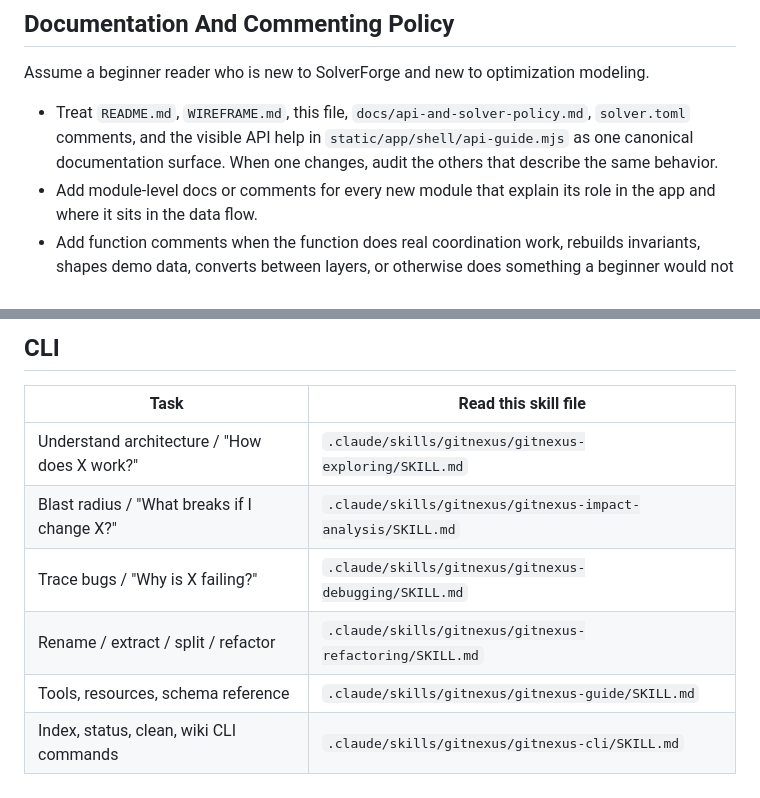
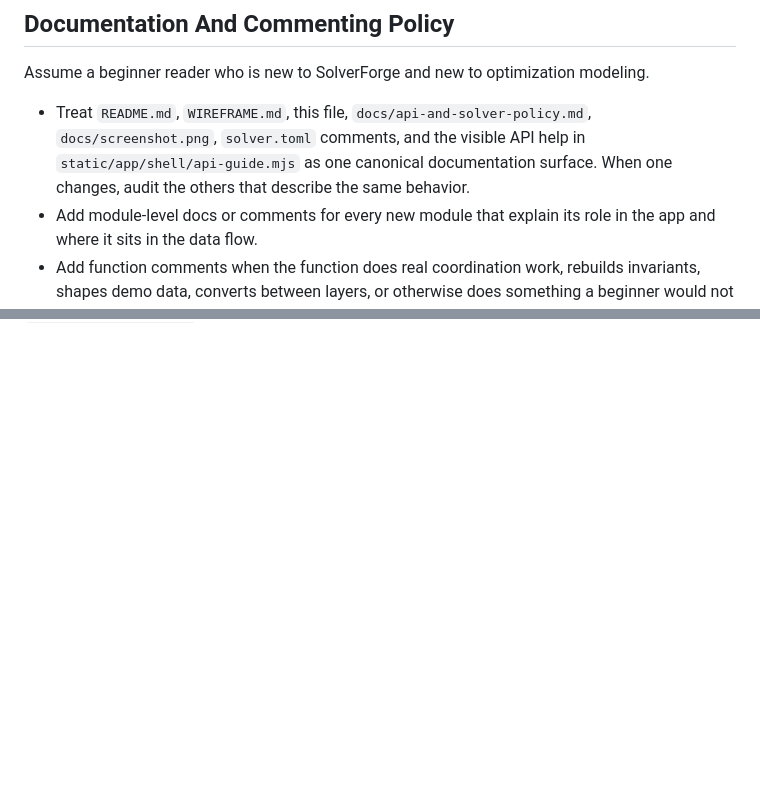
Before and after one commit to SolverForge/solverforge-usecases, a Markdown page: uc-hospital/AGENTS.md, 2 parts joined by grey strips. Drawn GitHub-style; blank space fills up the shorter version.

```diff
--- a/uc-hospital/AGENTS.md
+++ b/uc-hospital/AGENTS.md
@@ -56,9 +56,10 @@ Assume a beginner reader who is new to SolverForge and new to optimization
 modeling.
 
 - Treat `README.md`, `WIREFRAME.md`, this file,
-  `docs/api-and-solver-policy.md`, `solver.toml` comments, and the visible API
-  help in `static/app/shell/api-guide.mjs` as one canonical documentation
-  surface. When one changes, audit the others that describe the same behavior.
+  `docs/api-and-solver-policy.md`, `docs/screenshot.png`,
+  `solver.toml` comments, and the visible API help in
+  `static/app/shell/api-guide.mjs` as one canonical documentation surface. When
+  one changes, audit the others that describe the same behavior.
 - Add module-level docs or comments for every new module that explain its role
   in the app and where it sits in the data flow.
 - Add function comments when the function does real coordination work, rebuilds
@@ -144,12 +112,0 @@ This project is indexed by GitNexus as **solverforge-hospital** (1271 symbols, 2
-## CLI
-
-| Task | Read this skill file |
-|------|---------------------|
-| Understand architecture / "How does X work?" | `.claude/skills/gitnexus/gitnexus-exploring/SKILL.md` |
-| Blast radius / "What breaks if I change X?" | `.claude/skills/gitnexus/gitnexus-impact-analysis/SKILL.md` |
-| Trace bugs / "Why is X failing?" | `.claude/skills/gitnexus/gitnexus-debugging/SKILL.md` |
-| Rename / extract / split / refactor | `.claude/skills/gitnexus/gitnexus-refactoring/SKILL.md` |
-| Tools, resources, schema reference | `.claude/skills/gitnexus/gitnexus-guide/SKILL.md` |
-| Index, status, clean, wiki CLI commands | `.claude/skills/gitnexus/gitnexus-cli/SKILL.md` |
-
-<!-- gitnexus:end -->
```
Also changed, not shown: other parts of uc-hospital/AGENTS.md (+0 -32 lines), uc-hospital/CLAUDE.md (deleted, +0 -43 lines), uc-hospital/README.md (+7 -2 lines), uc-hospital/WIREFRAME.md (+5 -1 lines), uc-hospital/docs/screenshot.png (added), 15 other files.
